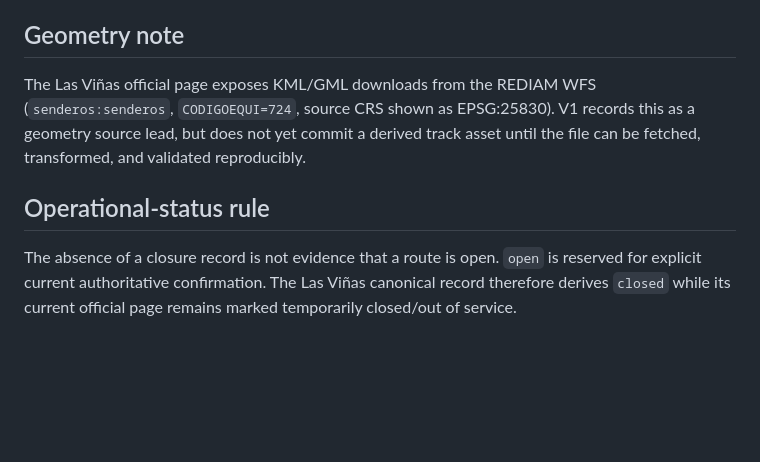
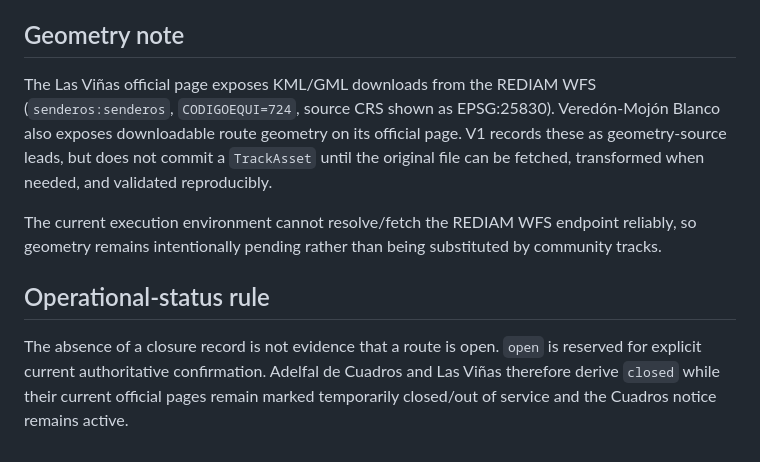
Before and after one commit to izc05/izc05-magina-aventura, a Markdown page: docs/catalog/source-ledger.md, the part around one of its changes. Rendered like a GitHub page; blank space fills up the shorter version.

Commit message:
docs(catalog): sync official Sierra Magina source ledger

```diff
--- a/docs/catalog/source-ledger.md
+++ b/docs/catalog/source-ledger.md
@@ -19,8 +29,10 @@ All 17 remain `draft` until route-level geometry and the remaining technical fie
 
 ## Geometry note
 
-The Las Viñas official page exposes KML/GML downloads from the REDIAM WFS (`senderos:senderos`, `CODIGOEQUI=724`, source CRS shown as EPSG:25830). V1 records this as a geometry source lead, but does not yet commit a derived track asset until the file can be fetched, transformed, and validated reproducibly.
+The Las Viñas official page exposes KML/GML downloads from the REDIAM WFS (`senderos:senderos`, `CODIGOEQUI=724`, source CRS shown as EPSG:25830). Veredón-Mojón Blanco also exposes downloadable route geometry on its official page. V1 records these as geometry-source leads, but does not commit a `TrackAsset` until the original file can be fetched, transformed when needed, and validated reproducibly.
+
+The current execution environment cannot resolve/fetch the REDIAM WFS endpoint reliably, so geometry remains intentionally pending rather than being substituted by community tracks.
 
 ## Operational-status rule
 
-The absence of a closure record is not evidence that a route is open. `open` is reserved for explicit current authoritative confirmation. The Las Viñas canonical record therefore derives `closed` while its current official page remains marked temporarily closed/out of service.
+The absence of a closure record is not evidence that a route is open. `open` is reserved for explicit current authoritative confirmation. Adelfal de Cuadros and Las Viñas therefore derive `closed` while their current official pages remain marked temporarily closed/out of service and the Cuadros notice remains active.
```
Also changed, not shown: other parts of docs/catalog/source-ledger.md (+14 -4 lines).
